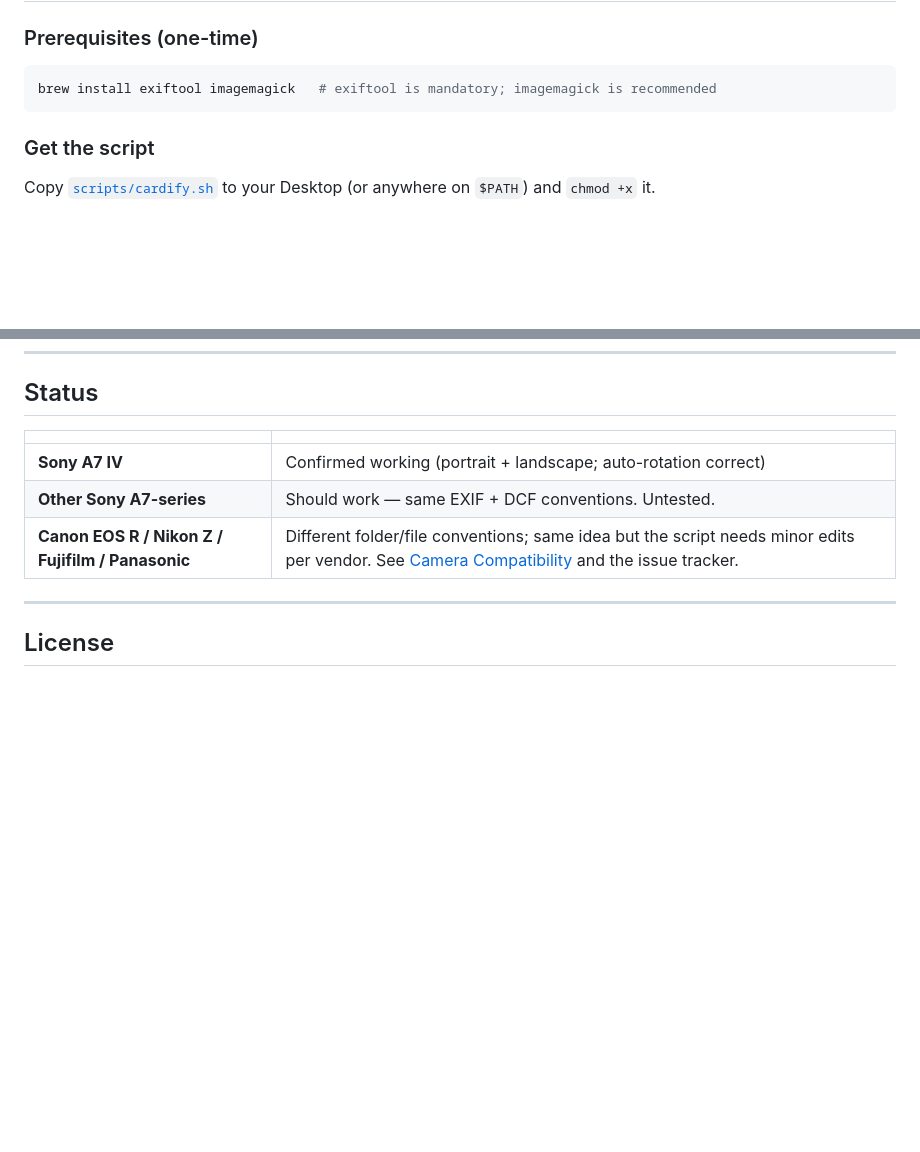
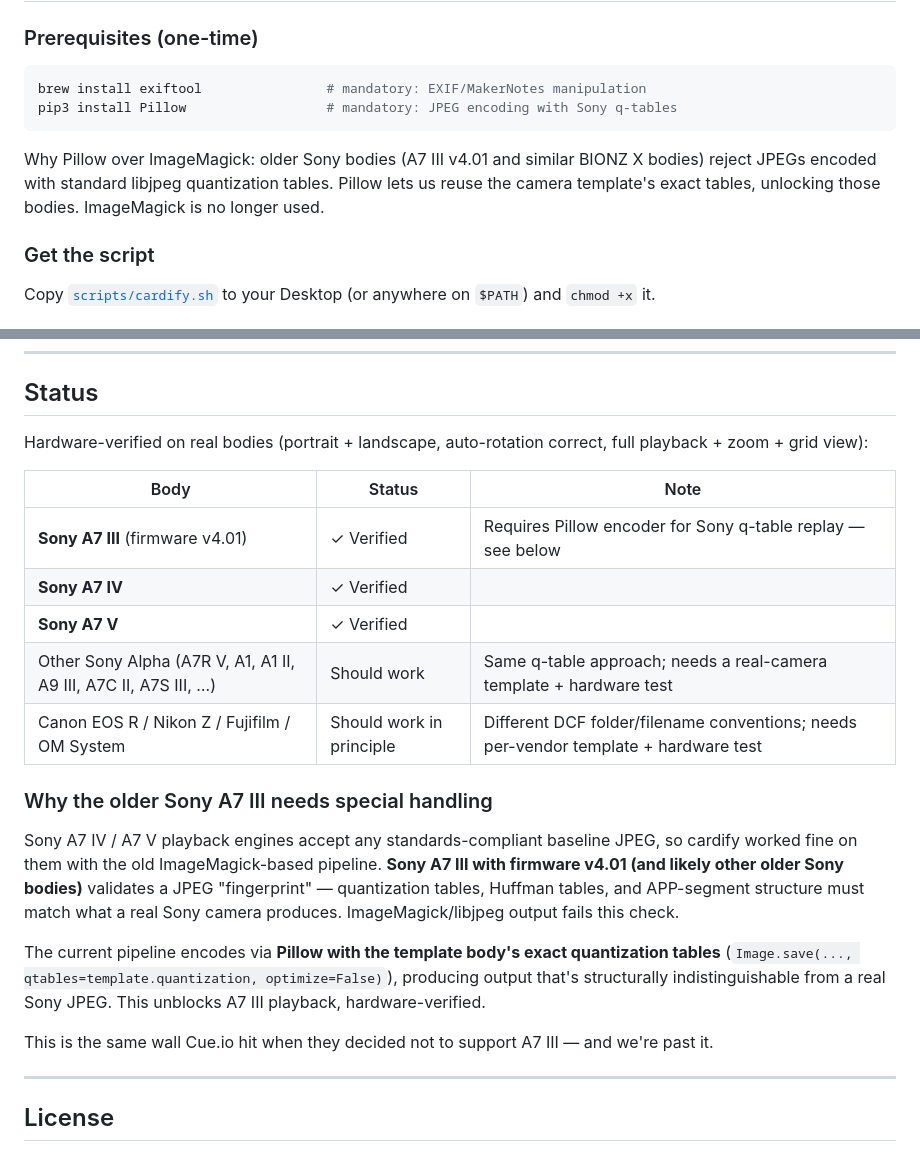
Before and after one commit to inprincipiophotography-ctrl/PosingInCam, a Markdown page: README.md, 2 parts joined by grey strips. GitHub-like rendering; blank space fills up the shorter version.

Commit message:
docs: add A7 III to verified bodies, explain Sony q-table approach
Hardware-verified end-to-end on a friend's A7 III v4.01: cardify output
now plays back via the standard "Recover Image Database" menu workflow,
no AVF_INFO surgery required on the customer side.

README:
- New tested-bodies table covers A7 III ✓ + A7 IV ✓ + A7 V ✓.
- New "Why the older A7 III needs special handling" section explaining
  the JPEG fingerprint validation and the q-table fix.
- Prerequisites switched from ImageMagick to Pillow (now mandatory),
  with the q-table rationale called out.

CUSTOMER_INSTRUCTIONS:
- Added a fallback troubleshooting step for rare cases where Recover
  Image Database doesn't pick up new cards (delete AVF_INFO via
  Terminal, reinsert, confirm rebuild prompt). Phrased to be safe for
  non-technical buyers.

https://claude.ai/code/session_01Xxzy638wJnebcftDxPAxDC

````diff
--- a/README.md
+++ b/README.md
@@ -24,8 +24,11 @@ Pulling out your phone mid-shoot to check a pose has three costs: trust erosion
 ### Prerequisites (one-time)
 
 ```bash
-brew install exiftool imagemagick   # exiftool is mandatory; imagemagick is recommended
+brew install exiftool                # mandatory: EXIF/MakerNotes manipulation
+pip3 install Pillow                  # mandatory: JPEG encoding with Sony q-tables
 ```
+
+Why Pillow over ImageMagick: older Sony bodies (A7 III v4.01 and similar BIONZ X bodies) reject JPEGs encoded with standard libjpeg quantization tables. Pillow lets us reuse the camera template's exact tables, unlocking those bodies. ImageMagick is no longer used.
 
 ### Get the script
 
@@ -112,11 +115,23 @@ It returns 0 if the file is spec-compliant (so the problem is camera-side — se
 
 ## Status
 
-| | |
-| --- | --- |
-| **Sony A7 IV** | Confirmed working (portrait + landscape; auto-rotation correct) |
-| **Other Sony A7-series** | Should work — same EXIF + DCF conventions. Untested. |
-| **Canon EOS R / Nikon Z / Fujifilm / Panasonic** | Different folder/file conventions; same idea but the script needs minor edits per vendor. See [Camera Compatibility](docs/CAMERA_COMPATIBILITY.md) and the issue tracker. |
+Hardware-verified on real bodies (portrait + landscape, auto-rotation correct, full playback + zoom + grid view):
+
+| Body | Status | Note |
+| --- | --- | --- |
+| **Sony A7 III** (firmware v4.01) | ✓ Verified | Requires Pillow encoder for Sony q-table replay — see below |
+| **Sony A7 IV** | ✓ Verified | |
+| **Sony A7 V** | ✓ Verified | |
+| Other Sony Alpha (A7R V, A1, A1 II, A9 III, A7C II, A7S III, …) | Should work | Same q-table approach; needs a real-camera template + hardware test |
+| Canon EOS R / Nikon Z / Fujifilm / OM System | Should work in principle | Different DCF folder/filename conventions; needs per-vendor template + hardware test |
+
+### Why the older Sony A7 III needs special handling
+
+Sony A7 IV / A7 V playback engines accept any standards-compliant baseline JPEG, so cardify worked fine on them with the old ImageMagick-based pipeline. **Sony A7 III with firmware v4.01 (and likely other older Sony bodies)** validates a JPEG "fingerprint" — quantization tables, Huffman tables, and APP-segment structure must match what a real Sony camera produces. ImageMagick/libjpeg output fails this check.
+
+The current pipeline encodes via **Pillow with the template body's exact quantization tables** (`Image.save(..., qtables=template.quantization, optimize=False)`), producing output that's structurally indistinguishable from a real Sony JPEG. This unblocks A7 III playback, hardware-verified.
+
+This is the same wall Cue.io hit when they decided not to support A7 III — and we're past it.
 
 ---
 
````
Also changed, not shown: CUSTOMER_INSTRUCTIONS.md (+13 -0 lines).
